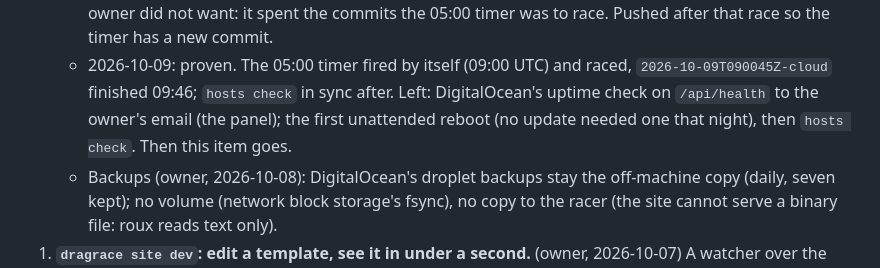
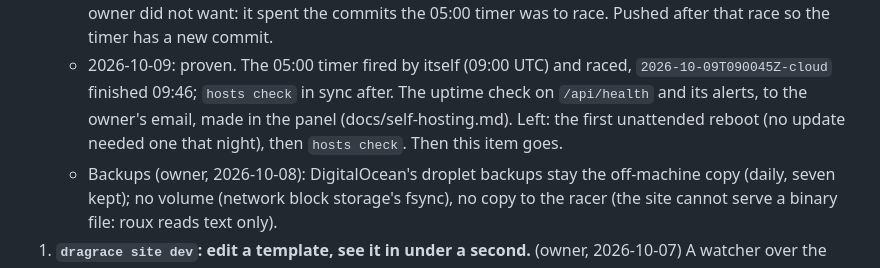
Before and after one commit to Eldhus/fourneau-dragrace, a Markdown page: TODO.md, the part around the change. Rendered like a GitHub page.

```diff
--- a/TODO.md
+++ b/TODO.md
@@ -48,10 +48,10 @@
      race. Pushed after that race so the timer has a new commit.
    - 2026-10-09: proven. The 05:00 timer fired by itself (09:00 UTC) and
      raced, `2026-10-09T090045Z-cloud` finished 09:46; `hosts check` in
-     sync after. Left: DigitalOcean's uptime check on `/api/health` to
-     the owner's email (the panel); the first unattended reboot (no
-     update needed one that night), then `hosts check`. Then this item
-     goes.
+     sync after. The uptime check on `/api/health` and its alerts, to
+     the owner's email, made in the panel (docs/self-hosting.md). Left:
+     the first unattended reboot (no update needed one that night),
+     then `hosts check`. Then this item goes.
    - Backups (owner, 2026-10-08): DigitalOcean's droplet backups stay the
      off-machine copy (daily, seven kept); no volume (network block
      storage's fsync), no copy to the racer (the site cannot serve a
```
Also changed, not shown: docs/self-hosting.md (+11 -0 lines).
